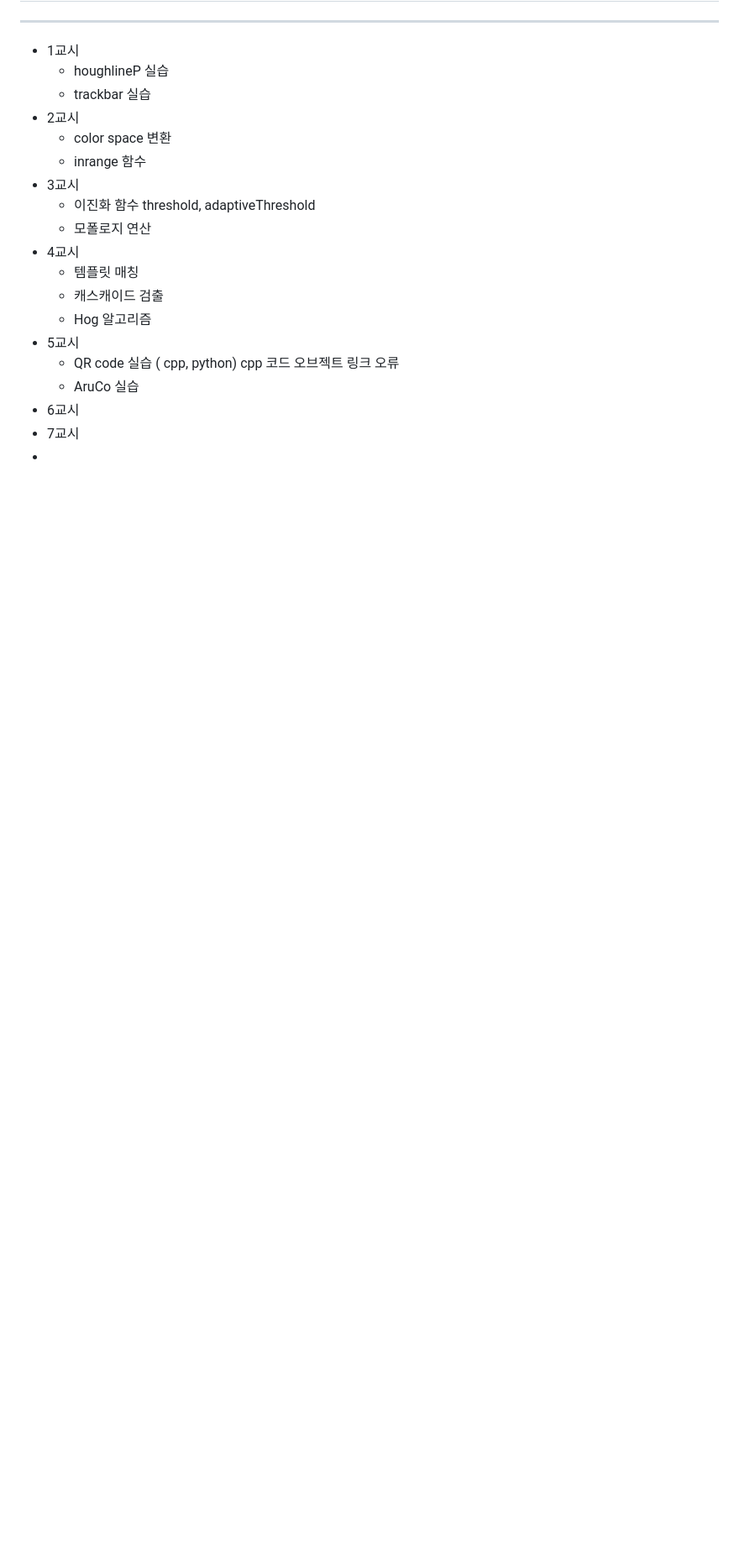
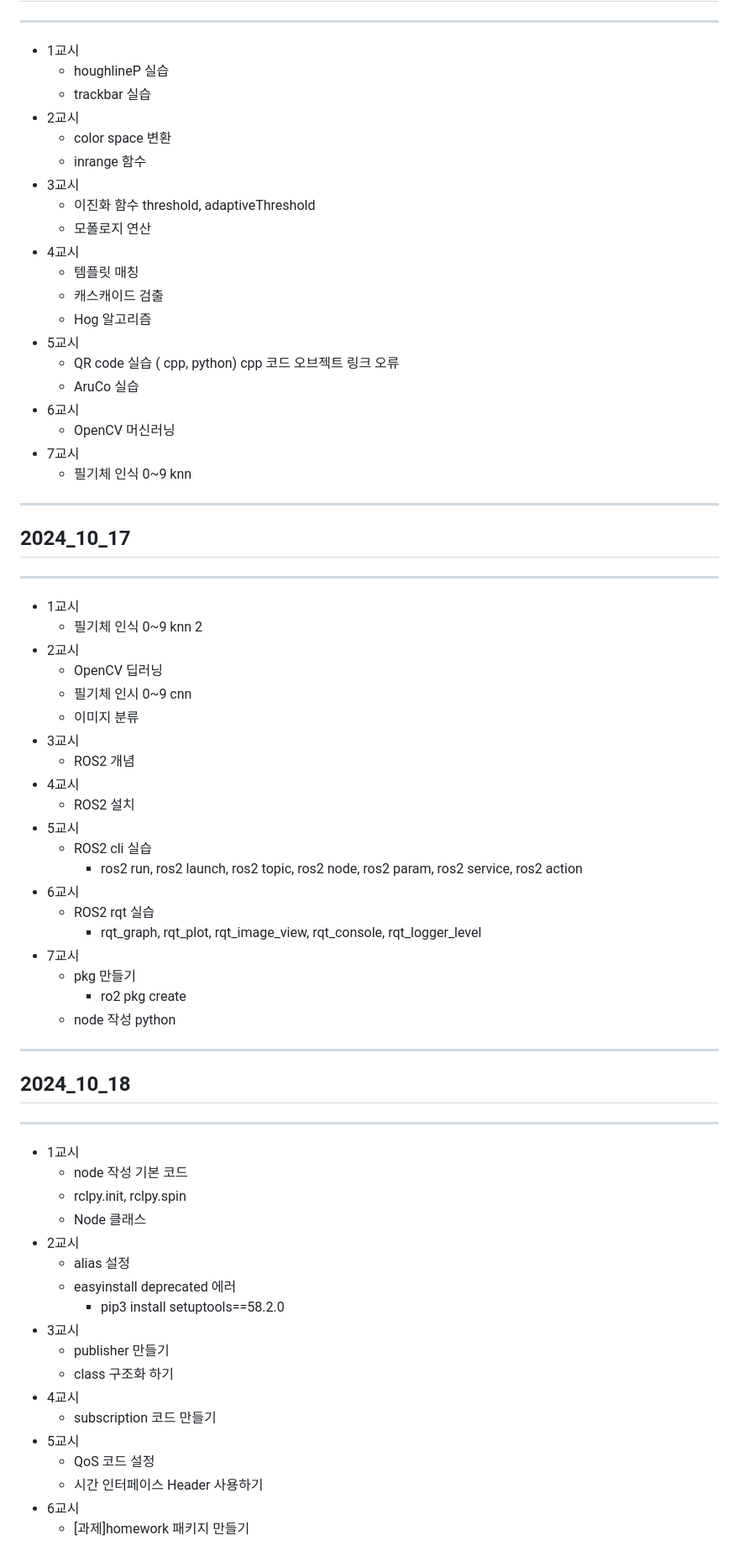
Before and after one commit to IBISsaki/Korea_Chamber_of_Commerve_and_Industry, a Markdown page: README.md, the part around the change printed below. Shown: that part at 84% size. Rendered like a GitHub page; blank space fills up the shorter version.

```diff
--- a/README.md
+++ b/README.md
@@ -198,5 +198,59 @@ aiot robot
   - QR code 실습 ( cpp, python) cpp 코드 오브젝트 링크 오류
   - AruCo 실습
 - 6교시
+  - OpenCV 머신러닝
 - 7교시
--
+  - 필기체 인식 0~9 knn
+
+---
+
+## 2024_10_17
+
+---
+
+- 1교시
+  - 필기체 인식 0~9 knn 2
+- 2교시
+  - OpenCV 딥러닝
+  - 필기체 인시 0~9 cnn
+  - 이미지 분류
+- 3교시
+  - ROS2 개념
+- 4교시
+  - ROS2 설치
+- 5교시
+  - ROS2 cli 실습
+    - ros2 run, ros2 launch, ros2 topic, ros2 node, ros2 param, ros2 service, ros2 action
+- 6교시
+  - ROS2 rqt 실습
+    - rqt_graph, rqt_plot, rqt_image_view, rqt_console, rqt_logger_level
+- 7교시
+  - pkg 만들기
+    - ro2 pkg create
+  - node 작성 python
+
+---
+
+## 2024_10_18
+
+---
+
+- 1교시
+  - node 작성 기본 코드
+  - rclpy.init, rclpy.spin
+  - Node 클래스
+- 2교시
+  - alias 설정
+  - easyinstall deprecated 에러
+    - pip3 install setuptools==58.2.0
+- 3교시
+  - publisher 만들기
+  - class 구조화 하기
+- 4교시
+  - subscription 코드 만들기
+- 5교시
+  - QoS 코드 설정
+  - 시간 인터페이스 Header 사용하기
+- 6교시
+  - [과제]homework 패키지 만들기
+
```
Also changed, not shown: other parts of README.md (+70 -2 lines).
